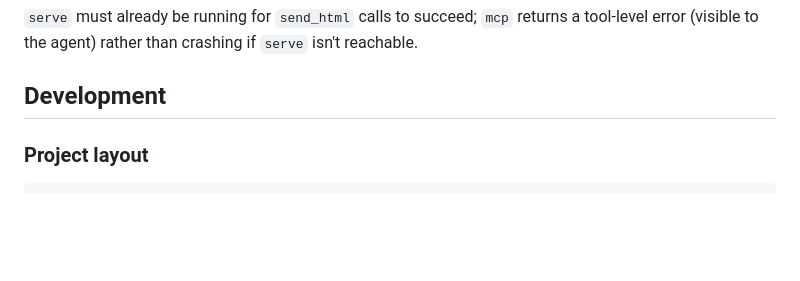
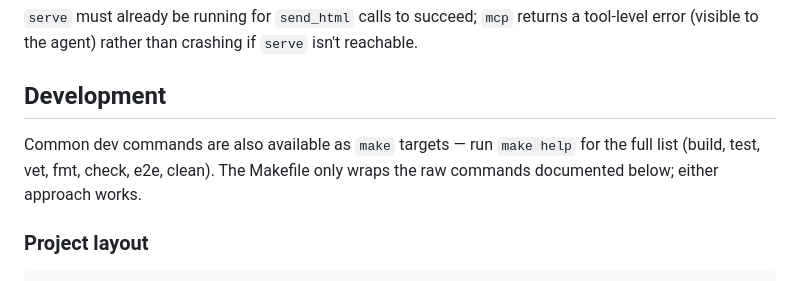
Before and after one commit to fernandodeperto/hyperreader, a Markdown page: README.md, the part around the change. GitHub-like rendering; blank space fills up the shorter version.

Commit message:
docs(readme): point to make help for common dev commands
Adds a one-line pointer in the Development section noting make targets
exist as a shortcut; raw commands remain the documented source of truth.

Task 3 of small-feature workflow 260805-3-generate-a-makefile.

````diff
--- a/README.md
+++ b/README.md
@@ -108,6 +108,10 @@ returns a tool-level error (visible to the agent) rather than crashing if
 
 ## Development
 
+Common dev commands are also available as `make` targets — run `make help` for
+the full list (build, test, vet, fmt, check, e2e, clean). The Makefile only wraps
+the raw commands documented below; either approach works.
+
 ### Project layout
 
 ```
````
